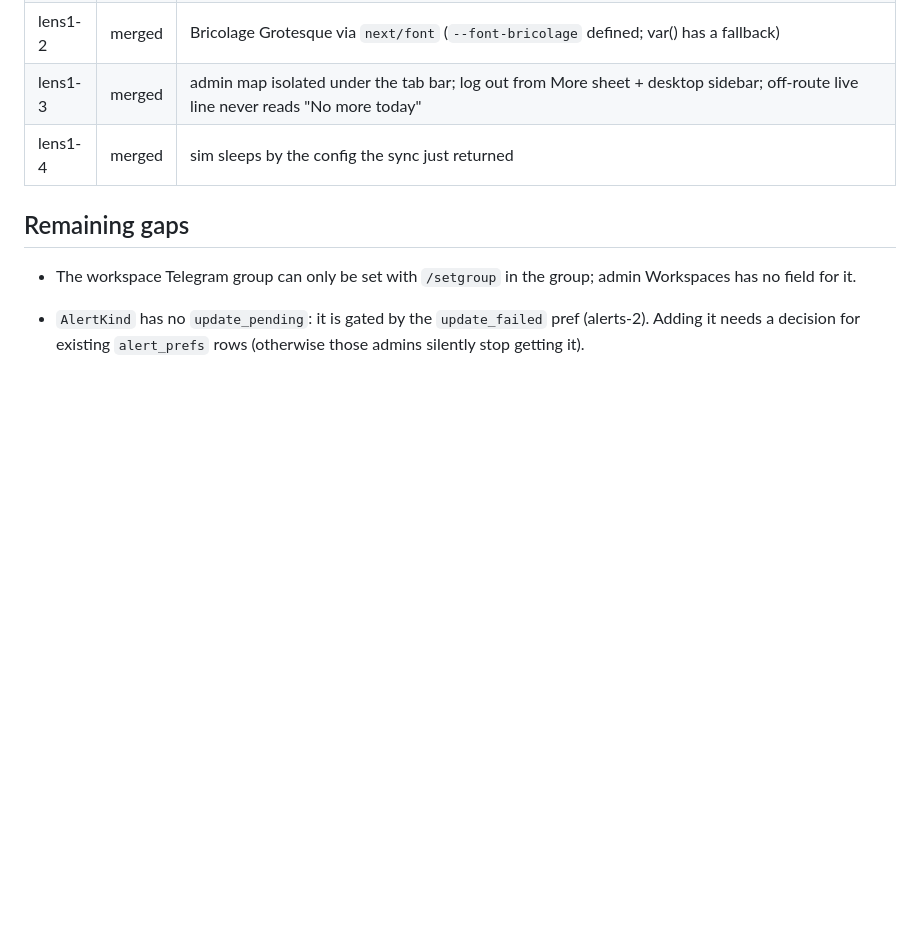
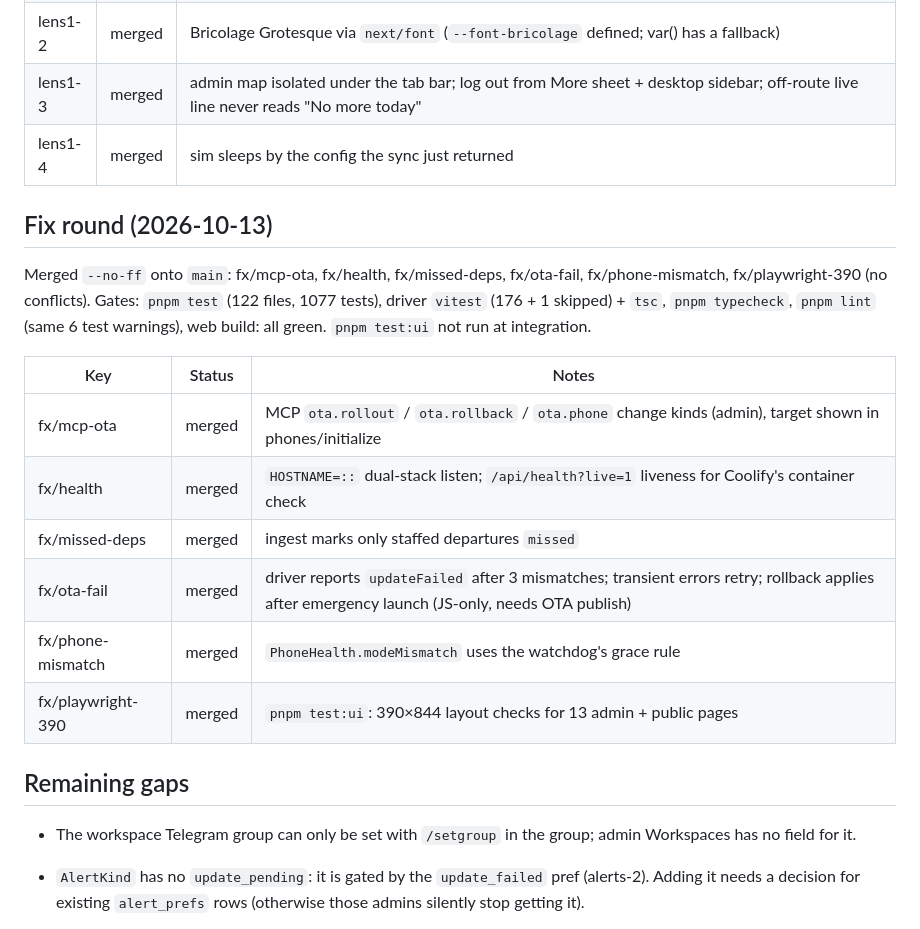
Before and after one commit to Nhajela/eci-shuttle, a Markdown page: docs/progress/LEDGER.md, the part around the change. Drawn GitHub-style; blank space fills up the shorter version.

Commit message:
docs: record fix-round merges in RESUME and LEDGER
Co-Authored-By: Claude Opus 5.5 <noreply@anthropic.com>
Claude-Session: https://claude.ai/code/session_01TxqndkjhXHAgcNNtfrzq82

```diff
--- a/docs/progress/LEDGER.md
+++ b/docs/progress/LEDGER.md
@@ -130,6 +130,21 @@ the driver app.config test now expects `appVersion`, Biome ignores the generated
 | lens1-3 | merged | admin map isolated under the tab bar; log out from More sheet + desktop sidebar; off-route live line never reads "No more today" |
 | lens1-4 | merged | sim sleeps by the config the sync just returned |
 
+## Fix round (2026-10-13)
+
+Merged `--no-ff` onto `main`: fx/mcp-ota, fx/health, fx/missed-deps, fx/ota-fail, fx/phone-mismatch, fx/playwright-390
+(no conflicts). Gates: `pnpm test` (122 files, 1077 tests), driver `vitest` (176 + 1 skipped) + `tsc`,
+`pnpm typecheck`, `pnpm lint` (same 6 test warnings), web build: all green. `pnpm test:ui` not run at integration.
+
+| Key | Status | Notes |
+|---|---|---|
+| fx/mcp-ota | merged | MCP `ota.rollout` / `ota.rollback` / `ota.phone` change kinds (admin), target shown in phones/initialize |
+| fx/health | merged | `HOSTNAME=::` dual-stack listen; `/api/health?live=1` liveness for Coolify's container check |
+| fx/missed-deps | merged | ingest marks only staffed departures `missed` |
+| fx/ota-fail | merged | driver reports `updateFailed` after 3 mismatches; transient errors retry; rollback applies after emergency launch (JS-only, needs OTA publish) |
+| fx/phone-mismatch | merged | `PhoneHealth.modeMismatch` uses the watchdog's grace rule |
+| fx/playwright-390 | merged | `pnpm test:ui`: 390×844 layout checks for 13 admin + public pages |
+
 ## Remaining gaps
 
 - The workspace Telegram group can only be set with `/setgroup` in the group; admin Workspaces has no field for it.
```
Also changed, not shown: docs/RESUME.md (+12 -16 lines).
